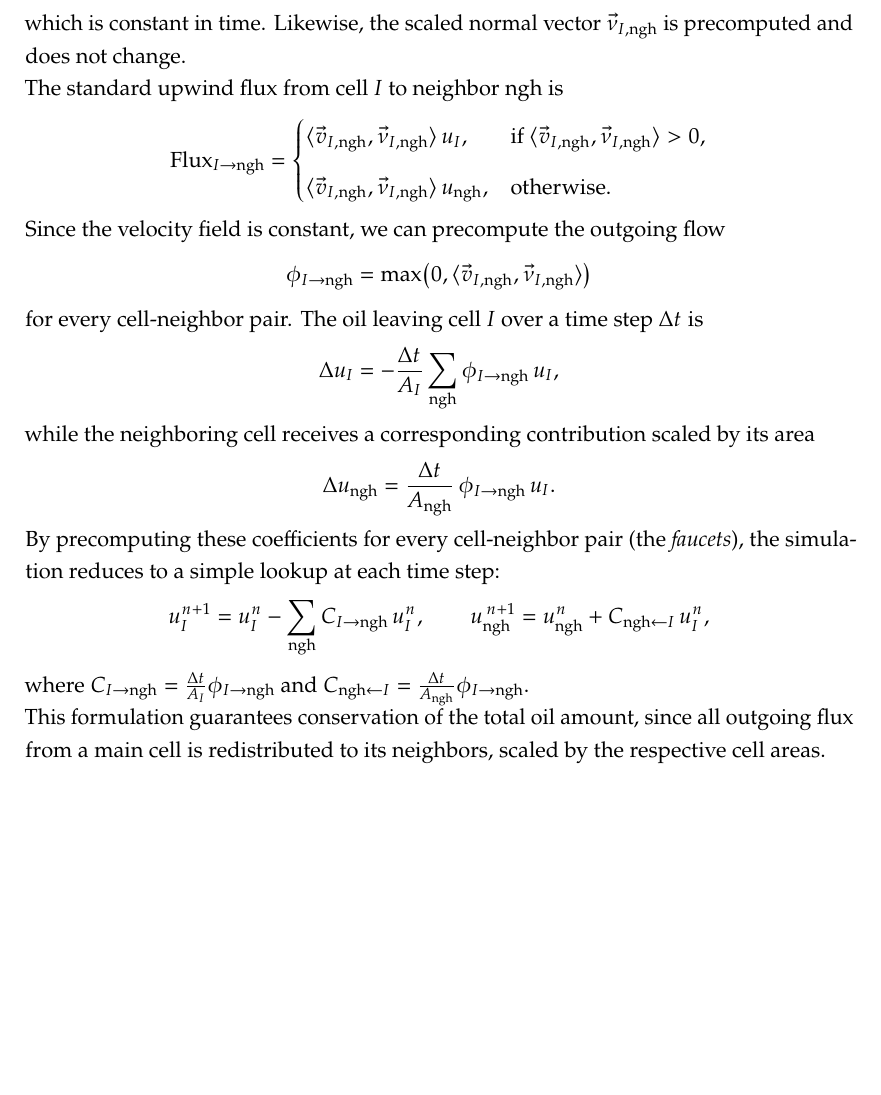
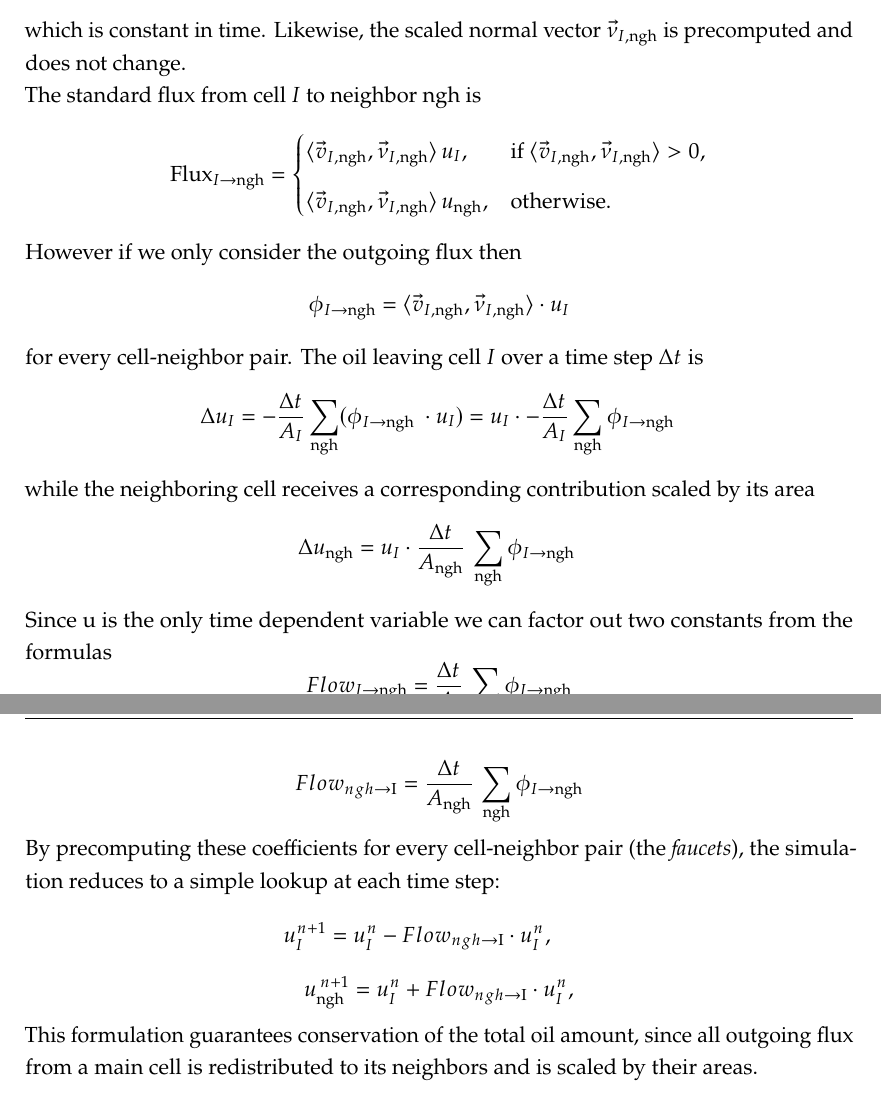
Before and after one commit to Suilerac/INF202---Group-18, a LaTeX thesis (Report/main.tex): part of page 8 of 17 before the commit and two parts of pages 8 and 9 of 18 after it, the two joined at a grey line, cut so that both start at the same text, the shorter picture padded with empty space. Compiled offline with pdfLaTeX.

Commit message:
Updated chapter 2 for faucet simulation

```diff
--- a/Report/main.tex
+++ b/Report/main.tex
@@ -205,7 +205,7 @@ cell \(I\) and one of its neighbors \(\text{ngh}\), the edge-averaged velocity i
 which is constant in time. Likewise, the scaled normal vector \(\vec{\nu}_{I,\text{ngh}}\) is
 precomputed and does not change.
 
-The standard upwind flux from cell \(I\) to neighbor \(\text{ngh}\) is
+The standard flux from cell \(I\) to neighbor \(\text{ngh}\) is
 \[
 \text{Flux}_{I \rightarrow \text{ngh}} =
 \begin{cases}
@@ -214,32 +214,43 @@ The standard upwind flux from cell \(I\) to neighbor \(\text{ngh}\) is
 \end{cases}
 \]
 
-Since the velocity field is constant, we can precompute the outgoing flow
+However if we only consider the outgoing flux then
 \[
-\phi_{I \rightarrow \text{ngh}} = \max\!\big(0, \langle \vec{v}_{I,\text{ngh}}, \vec{\nu}_{I,\text{ngh}} \rangle \big)
+\phi_{I \rightarrow \text{ngh}} = \langle \vec{v}_{I,\text{ngh}}, \vec{\nu}_{I,\text{ngh}} \rangle \cdot u_I
 \]
 for every cell-neighbor pair. The oil leaving cell \(I\) over a time step \(\Delta t\)
 is
 \[
-\Delta u_I = - \frac{\Delta t}{A_I} \sum_{\text{ngh}} \phi_{I \rightarrow \text{ngh}} \, u_I,
+\Delta u_I =
+- \frac{\Delta t}{A_I} \sum_{\text{ngh}} (\phi_{I \rightarrow \text{ngh}} \ \cdot u_I)
+= u_I \cdot -\frac{\Delta t}{A_I} \sum_{\text{ngh}} \phi_{I \rightarrow \text{ngh}} \,
 \]
+
 while the neighboring cell receives a corresponding contribution scaled by its area
 \[
-\Delta u_{\text{ngh}} = \frac{\Delta t}{A_{\text{ngh}}} \, \phi_{I \rightarrow \text{ngh}} \, u_I.
+\Delta u_{\text{ngh}} = u_I \cdot \frac{\Delta t}{A_{\text{ngh}}} \, \sum_{\text{ngh}} \phi_{I \rightarrow \text{ngh}} \
 \]
 
+Since u is the only time dependent variable we can factor out two constants from the formulas
+\[
+Flow_{I \rightarrow \text{ngh}} = \frac{\Delta t}{A_{\text{I}}} \, \sum_{\text{ngh}} \phi_{I \rightarrow \text{ngh}}
+\]
+\[
+Flow_{ngh \rightarrow \text{I}} = \frac{\Delta t}{A_{\text{ngh}}} \, \sum_{\text{ngh}} \phi_{I \rightarrow \text{ngh}}
+\]
 By precomputing these coefficients for every cell-neighbor pair (the \emph{faucets}),
 the simulation reduces to a simple lookup at each time step:
 \[
-u_I^{n+1} = u_I^n - \sum_{\text{ngh}} C_{I \rightarrow \text{ngh}} \, u_I^n,
+u_I^{n+1} = u_I^n - Flow_{ngh \rightarrow \text{I}} \cdot  u_I^n,
 \qquad
-u_{\text{ngh}}^{\,n+1} = u_{\text{ngh}}^n + C_{\text{ngh} \leftarrow I} \, u_I^n,
 \]
-where \(C_{I \rightarrow \text{ngh}} = \frac{\Delta t}{A_I} \phi_{I \rightarrow \text{ngh}}\)
-and \(C_{\text{ngh} \leftarrow I} = \frac{\Delta t}{A_{\text{ngh}}} \phi_{I \rightarrow \text{ngh}}\).
+\[
+u_{\text{ngh}}^{\,n+1} = u_I^n + Flow_{ngh \rightarrow \text{I}} \cdot  u_I^n,
+\]
 
 This formulation guarantees conservation of the total oil amount, since all outgoing flux
-from a main cell is redistributed to its neighbors, scaled by the respective cell areas.
+from a main cell is redistributed to its neighbors and is scaled by their areas.
+
 
 
 
```
